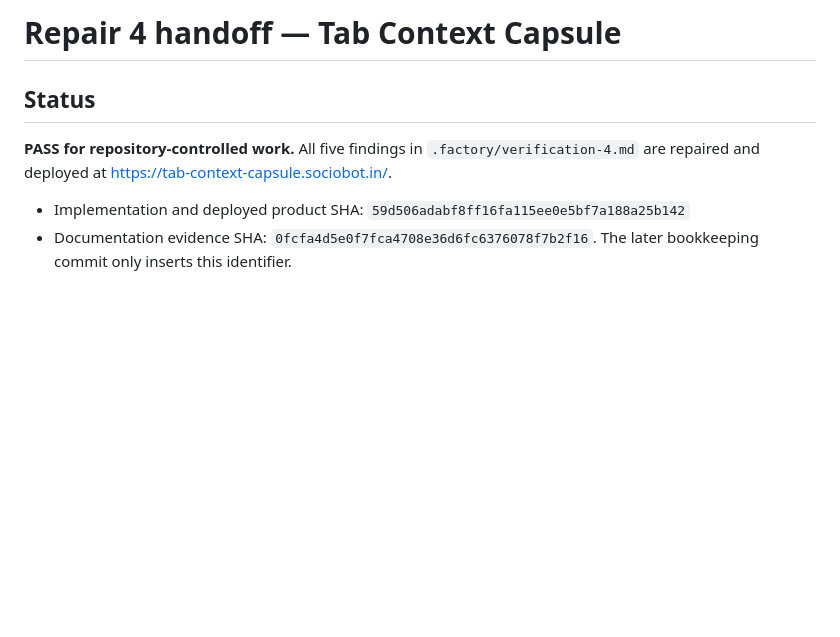
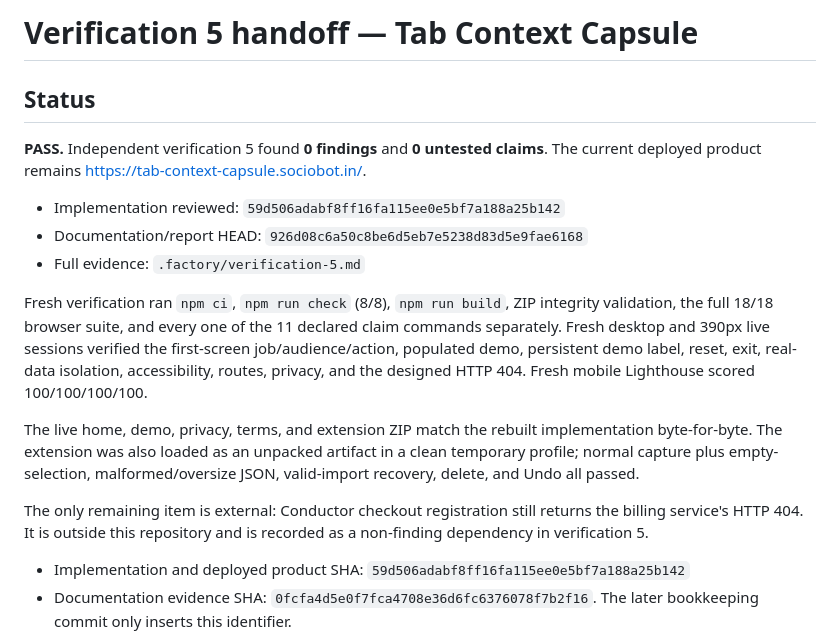
Before and after one commit to B-Divyesh/sf-tab-context-capsule, a Markdown page: .factory/handoff.md, the part around the change. GitHub-like rendering; blank space fills up the shorter version.

Commit message:
docs: record verification 5 pass

```diff
--- a/.factory/handoff.md
+++ b/.factory/handoff.md
@@ -1,10 +1,30 @@
-# Repair 4 handoff — Tab Context Capsule
+# Verification 5 handoff — Tab Context Capsule
 
 ## Status
 
-**PASS for repository-controlled work.** All five findings in
-`.factory/verification-4.md` are repaired and deployed at
+**PASS.** Independent verification 5 found **0 findings** and **0 untested
+claims**. The current deployed product remains
 https://tab-context-capsule.sociobot.in/.
+
+- Implementation reviewed: `59d506adabf8ff16fa115ee0e5bf7a188a25b142`
+- Documentation/report HEAD: `926d08c6a50c8be6d5eb7e5238d83d5e9fae6168`
+- Full evidence: `.factory/verification-5.md`
+
+Fresh verification ran `npm ci`, `npm run check` (8/8), `npm run build`, ZIP
+integrity validation, the full 18/18 browser suite, and every one of the 11
+declared claim commands separately. Fresh desktop and 390px live sessions
+verified the first-screen job/audience/action, populated demo, persistent demo
+label, reset, exit, real-data isolation, accessibility, routes, privacy, and
+the designed HTTP 404. Fresh mobile Lighthouse scored 100/100/100/100.
+
+The live home, demo, privacy, terms, and extension ZIP match the rebuilt
+implementation byte-for-byte. The extension was also loaded as an unpacked
+artifact in a clean temporary profile; normal capture plus empty-selection,
+malformed/oversize JSON, valid-import recovery, delete, and Undo all passed.
+
+The only remaining item is external: Conductor checkout registration still
+returns the billing service's HTTP 404. It is outside this repository and is
+recorded as a non-finding dependency in verification 5.
 
 - Implementation and deployed product SHA:
   `59d506adabf8ff16fa115ee0e5bf7a188a25b142`
```
Also changed, not shown: .factory/verification-5.md (added, +122 -0 lines).
